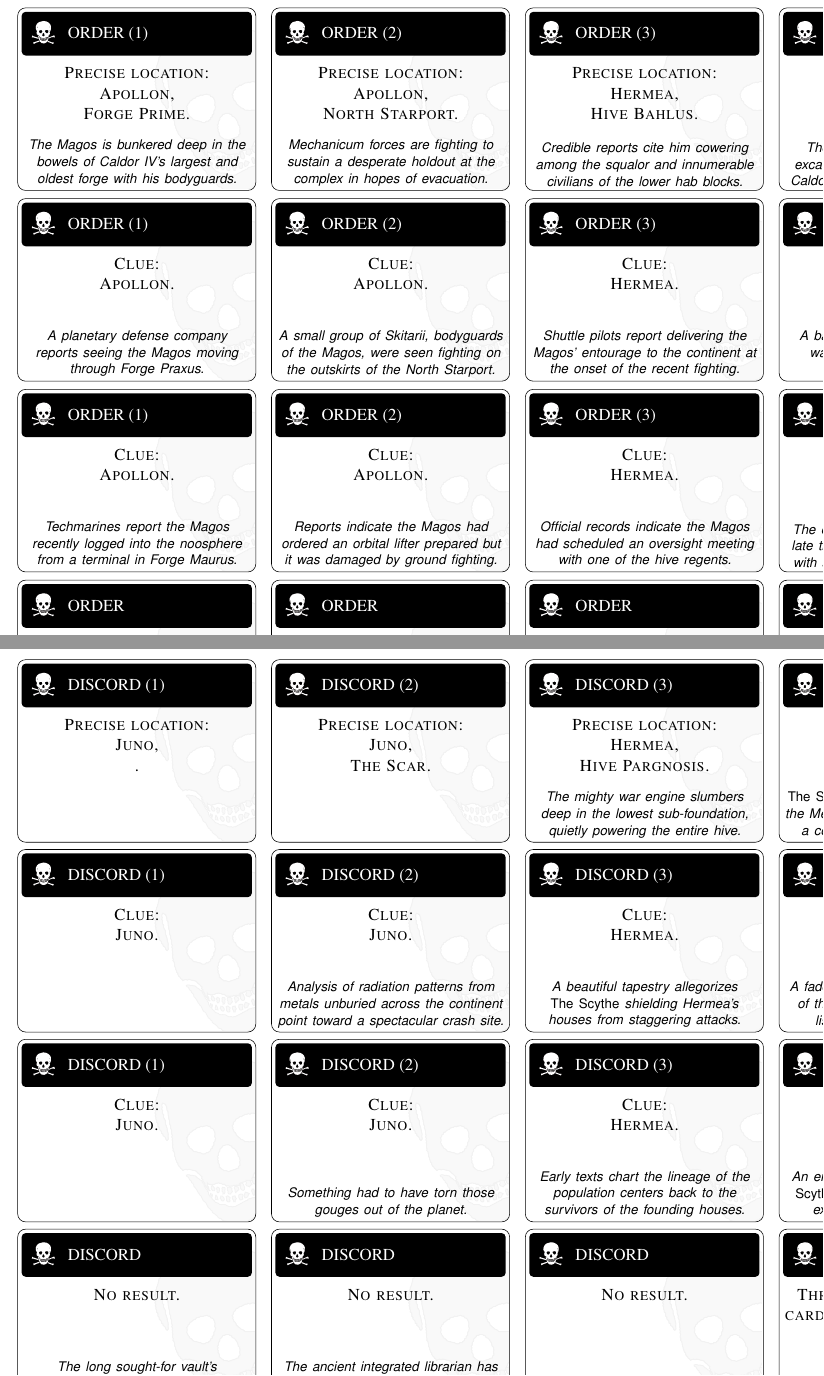
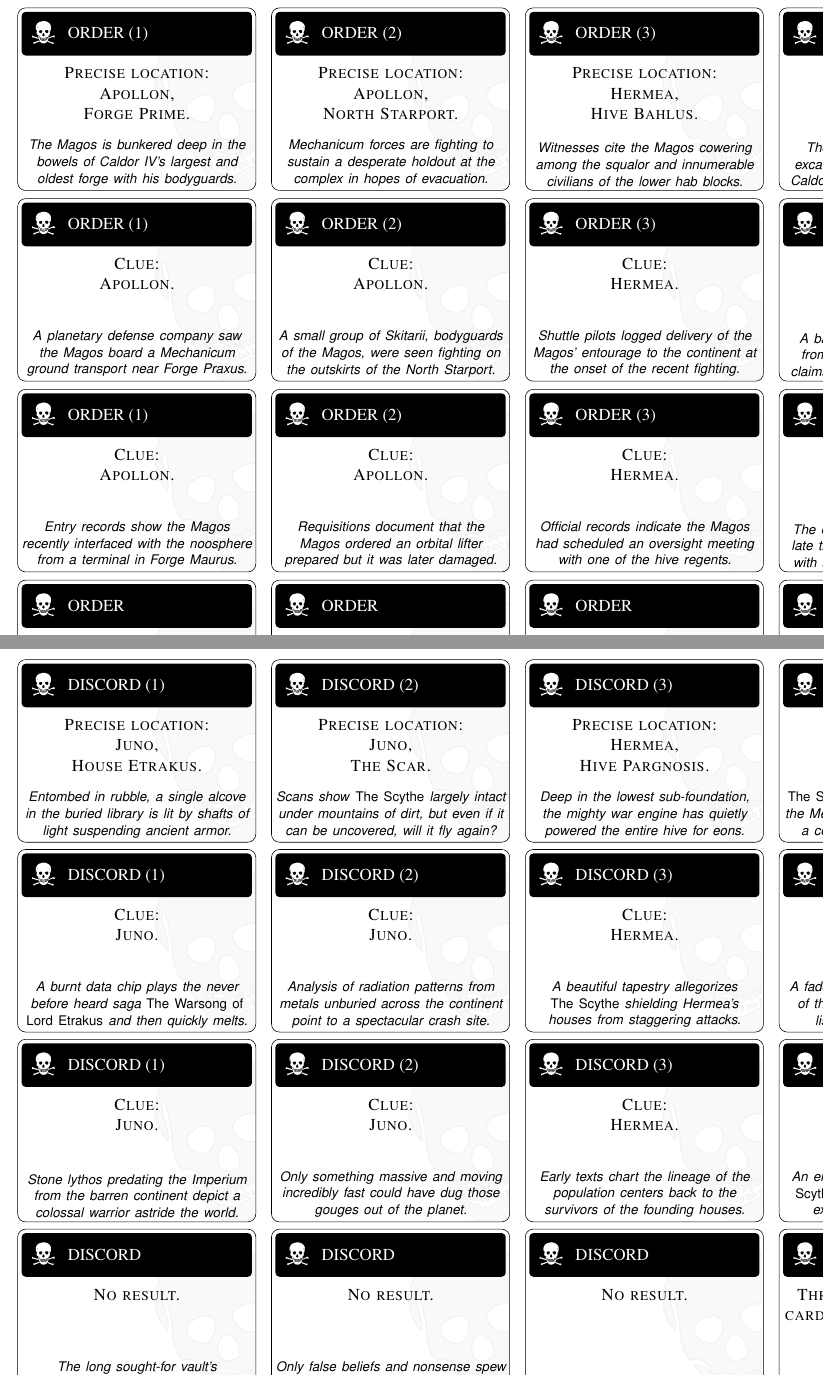
Before and after one commit to RocketshipGames/caldor-iv, a LaTeX document (caldor-iv.tex, which reads debacle.tex): two parts of pages 4 and 5 of 13, joined at a grey line, cut so that both start at the same text. The pictures show the PDF file caldor-iv.pdf that the author committed with the source.

Commit message:
Search results cards.

```diff
--- a/debacle.tex
+++ b/debacle.tex
@@ -211,8 +211,8 @@ Celebrate the victors, but prepare for the battles still ahead!
   Starport.}{Mechanicum forces are fighting to sustain a desperate
   holdout at the complex in hopes of evacuation.}\hfill%
 \searchcard{ORDER (3)}{Precise location:\\Hermea,\\Hive
-  Bahlus.}{Credible reports cite him cowering among the squalor and
-  innumerable civilians of the lower hab blocks.}\hfill%
+  Bahlus.}{Witnesses cite the Magos cowering among the
+  squalor and innumerable civilians of the lower hab blocks.}\hfill%
 \searchcard{ORDER (4)}{Precise location:\\Juno,\\The Scar.}{The Magos
   is leading a frantic excavation at the bottom of one of Caldor IV's
   most unnatural features.}
@@ -220,12 +220,13 @@ Celebrate the victors, but prepare for the battles still ahead!
 \vfill
 
 \noindent%
-\searchcard{ORDER (1)}{Clue:\\Apollon.}{A planetary defense company\\
-  reports seeing the Magos moving\\through Forge Praxus.}\hfill%
+\searchcard{ORDER (1)}{Clue:\\Apollon.}{A planetary defense company
+  saw the Magos board a Mechanicum ground transport near Forge
+  Praxus.}\hfill%
 \searchcard{ORDER (2)}{Clue:\\Apollon.}{A small group of Skitarii,
   bodyguards of the Magos, were seen fighting on the outskirts of the
   North Starport.}\hfill%
-\searchcard{ORDER (3)}{Clue:\\Hermea.}{Shuttle pilots report
-  delivering the Magos' entourage to the continent at the onset of the
-  recent fighting.}\hfill%
+\searchcard{ORDER (3)}{Clue:\\Hermea.}{Shuttle pilots logged delivery
+  of the Magos' entourage to the continent at the onset of the recent
+  fighting.}\hfill%
 \searchcard{ORDER (4)}{Clue:\\Juno.}{A badly corrupted distress signal\\
@@ -234,12 +235,11 @@ Celebrate the victors, but prepare for the battles still ahead!
 \vfill
 
 \noindent%
-\searchcard{ORDER (1)}{Clue:\\Apollon.}{Techmarines report the Magos
-  recently logged into the noosphere from a terminal in Forge
+\searchcard{ORDER (1)}{Clue:\\Apollon.}{Entry records show the Magos
+  recently interfaced with the noosphere from a terminal in Forge
   Maurus.}\hfill%
-\searchcard{ORDER (2)}{Clue:\\Apollon.}{Reports indicate the Magos had
-  ordered an orbital lifter prepared but it was damaged by ground
-  fighting.}\hfill%
+\searchcard{ORDER (2)}{Clue:\\Apollon.}{Requisitions document that the
+  Magos ordered an orbital lifter prepared but it was later damaged.}\hfill%
 \searchcard{ORDER (3)}{Clue:\\Hermea.}{Official records indicate the
   Magos had scheduled an oversight meeting with one of the hive
   regents.}\hfill%
@@ -265,11 +265,15 @@ Celebrate the victors, but prepare for the battles still ahead!
 \pagebreak
 
 \noindent%
-\searchcard{DISCORD (1)}{Precise location:\\Juno,\\.}{}\hfill%
-\searchcard{DISCORD (2)}{Precise location:\\Juno,\\The Scar.}{}\hfill%
+\searchcard{DISCORD (1)}{Precise location:\\Juno,\\House
+  Etrakus.}{Entombed in rubble, a single alcove in the buried library
+  is lit by shafts of light suspending ancient armor.}\hfill%
+\searchcard{DISCORD (2)}{Precise location:\\Juno,\\The Scar.}{Scans
+  show \emph{The Scythe} largely intact under mountains of dirt, but
+  even if it can be uncovered, will it fly again?}\hfill%
 \searchcard{DISCORD (3)}{Precise location:\\Hermea,\\Hive
-  Pargnosis.}{The mighty war engine slumbers deep in the lowest
-  sub-foundation, quietly powering the entire hive.}\hfill%
+  Pargnosis.}{Deep in the lowest sub-foundation, the mighty war engine
+  has quietly powered the entire hive for eons.}\hfill%
 \searchcard{DISCORD (4)}{Precise location:\\Apollon,\\Forge
   Prime.}{\emph{The Scythe} has lain unrecognized in the Mechanicum's
   vaults for decades, a colossal failure of imagination.}
@@ -277,9 +281,11 @@ Celebrate the victors, but prepare for the battles still ahead!
 \vfill
 
 \noindent%
-\searchcard{DISCORD (1)}{Clue:\\Juno.}{}\hfill%
+\searchcard{DISCORD (1)}{Clue:\\Juno.}{A burnt data chip plays the
+  never before heard saga \emph{The Warsong of Lord Etrakus} and then
+  quickly melts.}\hfill%
 \searchcard{DISCORD (2)}{Clue:\\Juno.}{Analysis of radiation patterns
-  from metals unburied across the continent point toward a spectacular
+  from metals unburied across the continent point to a spectacular
   crash site.}\hfill%
 \searchcard{DISCORD (3)}{Clue:\\Hermea.}{A beautiful tapestry
   allegorizes\\\emph{The Scythe} shielding Hermea's houses from
@@ -292,12 +298,15 @@ Celebrate the victors, but prepare for the battles still ahead!
 \vfill
 
 \noindent%
-\searchcard{DISCORD (1)}{Clue:\\Juno.}{}\hfill%
-\searchcard{DISCORD (2)}{Clue:\\Juno.}{Something had to have torn
-  those gouges out of the planet.}\hfill%
+\searchcard{DISCORD (1)}{Clue:\\Juno.}{Stone lythos predating the
+  Imperium from the barren continent depict a colossal warrior astride
+  the world.}\hfill%
+\searchcard{DISCORD (2)}{Clue:\\Juno.}{Only something massive and
+  moving incredibly fast could have dug those gouges out of the
+  planet.}\hfill%
 \searchcard{DISCORD (3)}{Clue:\\Hermea.}{Early texts chart the lineage
-  of the population centers back to the survivors of the
-  founding houses.}\hfill%
+  of the population centers back to the survivors of the founding
+  houses.}\hfill%
 \searchcard{DISCORD (4)}{Clue:\\Apollon.}{An empty docking interface
   for \emph{The Scythe} is found, with Mechanicum extraction equipment
   nearby.}\hfill%
@@ -307,13 +316,13 @@ Celebrate the victors, but prepare for the battles still ahead!
 \noindent%
 \searchcard{DISCORD}{No result.}{The long sought-for vault's\\contents
   begin crumbling immediately upon exposure to atmosphere.}\hfill%
-\searchcard{DISCORD}{No result.}{The ancient integrated librarian has
-  only false beliefs and nonsense to share before you end his
-  pain.}\hfill%
+\searchcard{DISCORD}{No result.}{ Only false beliefs and nonsense spew
+  from the hoary integrated librarian before you end his
+  delusions.}\hfill%
 \searchcard{DISCORD}{No result.}{Your servants are imbeciles, fit for
   little more than scrap meat.}\hfill%
-\searchcard{TRASH}{Throw this placeholder card away, it is not used
-  in the campaign.}{Thought for the day:\\Sacrifice is best done by
+\searchcard{TRASH}{Throw this placeholder card away, it is not used in
+  the campaign.}{Thought for the day:\\Sacrifice is best done by
   others.}
 
 \end{landscape}
```
Also changed, not shown: caldor-iv.pdf, debacle.tex (6 more changed lines).
